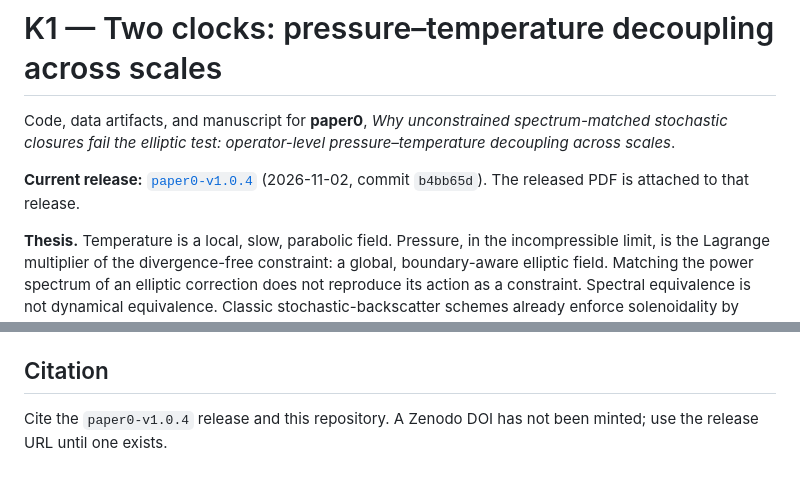
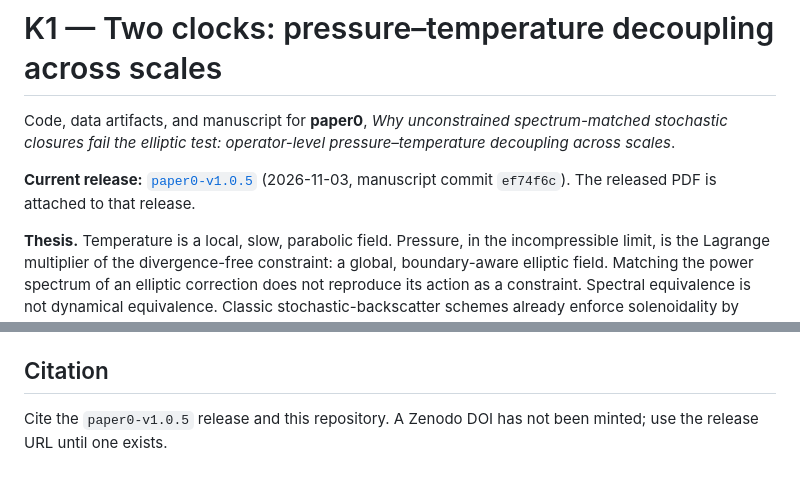
Before and after one commit to abdh0saifelden2-debug/K1-two-clocks-theory, a Markdown page: README.md, 2 parts joined by grey strips. Drawn GitHub-style.

Commit message:
docs: prepare paper0 v1.0.5 release

```diff
--- a/README.md
+++ b/README.md
@@ -4,8 +4,8 @@ Code, data artifacts, and manuscript for **paper0**, *Why unconstrained
 spectrum-matched stochastic closures fail the elliptic test: operator-level
 pressure–temperature decoupling across scales*.
 
-**Current release:** [`paper0-v1.0.4`](https://github.com/abdh0saifelden2-debug/K1-two-clocks-theory/releases/tag/paper0-v1.0.4)
-(2026-11-02, commit `b4bb65d`). The released PDF is attached to that release.
+**Current release:** [`paper0-v1.0.5`](https://github.com/abdh0saifelden2-debug/K1-two-clocks-theory/releases/tag/paper0-v1.0.5)
+(2026-11-03, manuscript commit `ef74f6c`). The released PDF is attached to that release.
 
 **Thesis.** Temperature is a local, slow, parabolic field. Pressure, in the
 incompressible limit, is the Lagrange multiplier of the divergence-free
@@ -79,5 +79,5 @@ twice on `paper0_two_clocks.tex`.
 
 ## Citation
 
-Cite the `paper0-v1.0.4` release and this repository. A Zenodo DOI has not been
+Cite the `paper0-v1.0.5` release and this repository. A Zenodo DOI has not been
 minted; use the release URL until one exists.
```
Also changed, not shown: CHANGELOG.md (+4 -1 lines).
